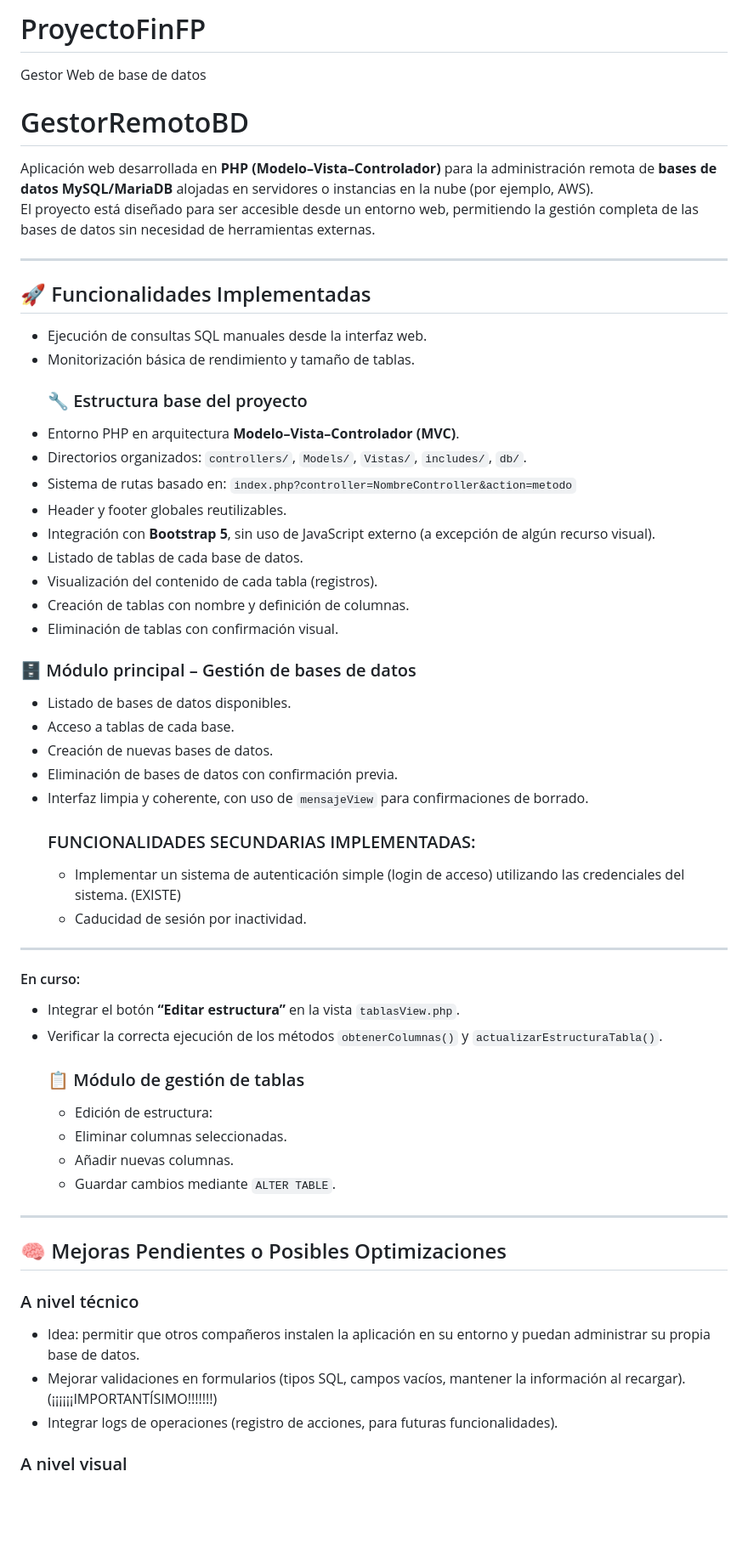
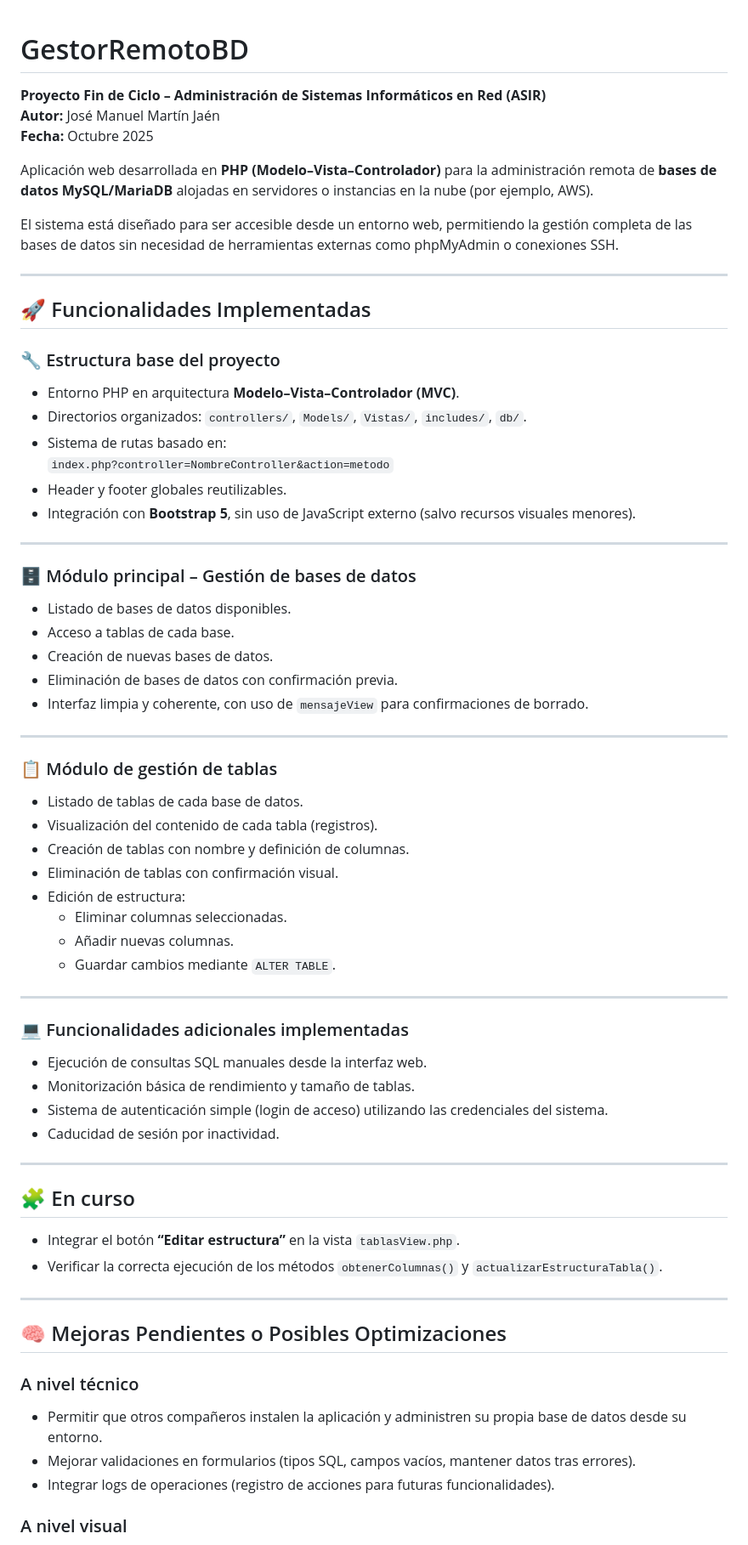
Before and after one commit to jmmartinj02/ProyectoFinFP, a Markdown page: README.md, the part around the change printed below. Shown: that part at 85% size. Drawn GitHub-style; blank space fills up the shorter version.

```diff
--- a/README.md
+++ b/README.md
@@ -1,56 +1,67 @@
-# ProyectoFinFP
-Gestor Web de base de datos
 # GestorRemotoBD
+**Proyecto Fin de Ciclo – Administración de Sistemas Informáticos en Red (ASIR)**
+**Autor:** José Manuel Martín Jaén
+**Fecha:** Octubre 2025
 
 Aplicación web desarrollada en **PHP (Modelo–Vista–Controlador)** para la administración remota de **bases de datos MySQL/MariaDB** alojadas en servidores o instancias en la nube (por ejemplo, AWS).
-El proyecto está diseñado para ser accesible desde un entorno web, permitiendo la gestión completa de las bases de datos sin necesidad de herramientas externas.
+
+El sistema está diseñado para ser accesible desde un entorno web, permitiendo la gestión completa de las bases de datos sin necesidad de herramientas externas como phpMyAdmin o conexiones SSH.
 
 ---
 
 ## 🚀 Funcionalidades Implementadas
-  - Ejecución de consultas SQL manuales desde la interfaz web.
-  - Monitorización básica de rendimiento y tamaño de tablas.
-    ### 🔧 Estructura base del proyecto
-  - Entorno PHP en arquitectura **Modelo–Vista–Controlador (MVC)**.
-  - Directorios organizados: `controllers/`, `Models/`, `Vistas/`, `includes/`, `db/`.
-  - Sistema de rutas basado en: `index.php?controller=NombreController&action=metodo`
-  - Header y footer globales reutilizables.
-  - Integración con **Bootstrap 5**, sin uso de JavaScript externo (a excepción de algún recurso visual).
-  - Listado de tablas de cada base de datos.
-  - Visualización del contenido de cada tabla (registros).
-  - Creación de tablas con nombre y definición de columnas.
-  - Eliminación de tablas con confirmación visual.
-   ### 🗄️ Módulo principal – Gestión de bases de datos
-  - Listado de bases de datos disponibles.
-  - Acceso a tablas de cada base.
-  - Creación de nuevas bases de datos.
-  - Eliminación de bases de datos con confirmación previa.
-  - Interfaz limpia y coherente, con uso de `mensajeView` para confirmaciones de borrado.
-    ### FUNCIONALIDADES SECUNDARIAS IMPLEMENTADAS:
-     - Implementar un sistema de autenticación simple (login de acceso) utilizando las credenciales del sistema.  (EXISTE)
-     - Caducidad de sesión por inactividad.
 
+### 🔧 Estructura base del proyecto
+- Entorno PHP en arquitectura **Modelo–Vista–Controlador (MVC)**.
+- Directorios organizados: `controllers/`, `Models/`, `Vistas/`, `includes/`, `db/`.
+- Sistema de rutas basado en:
+  `index.php?controller=NombreController&action=metodo`
+- Header y footer globales reutilizables.
+- Integración con **Bootstrap 5**, sin uso de JavaScript externo (salvo recursos visuales menores).
 
 ---
 
-#### En curso:
-- Integrar el botón **“Editar estructura”** en la vista `tablasView.php`.
-- Verificar la correcta ejecución de los métodos `obtenerColumnas()` y `actualizarEstructuraTabla()`.
-  ### 📋 Módulo de gestión de tablas
-  - Edición de estructura:
+### 🗄️ Módulo principal – Gestión de bases de datos
+- Listado de bases de datos disponibles.
+- Acceso a tablas de cada base.
+- Creación de nuevas bases de datos.
+- Eliminación de bases de datos con confirmación previa.
+- Interfaz limpia y coherente, con uso de `mensajeView` para confirmaciones de borrado.
+
+---
+
+### 📋 Módulo de gestión de tablas
+- Listado de tablas de cada base de datos.
+- Visualización del contenido de cada tabla (registros).
+- Creación de tablas con nombre y definición de columnas.
+- Eliminación de tablas con confirmación visual.
+- Edición de estructura:
   - Eliminar columnas seleccionadas.
   - Añadir nuevas columnas.
   - Guardar cambios mediante `ALTER TABLE`.
 
 ---
 
+### 💻 Funcionalidades adicionales implementadas
+- Ejecución de consultas SQL manuales desde la interfaz web.
+- Monitorización básica de rendimiento y tamaño de tablas.
+- Sistema de autenticación simple (login de acceso) utilizando las credenciales del sistema.
+- Caducidad de sesión por inactividad.
+
+---
+
+## 🧩 En curso
+- Integrar el botón **“Editar estructura”** en la vista `tablasView.php`.
+- Verificar la correcta ejecución de los métodos `obtenerColumnas()` y `actualizarEstructuraTabla()`.
+
+---
+
 ## 🧠 Mejoras Pendientes o Posibles Optimizaciones
 
 ### A nivel técnico
-  - Idea: permitir que otros compañeros instalen la aplicación en su entorno y puedan administrar su propia base de datos.
-- Mejorar validaciones en formularios (tipos SQL, campos vacíos, mantener la información al recargar).  (¡¡¡¡¡¡IMPORTANTÍSIMO!!!!!!!)
-- Integrar logs de operaciones (registro de acciones, para futuras funcionalidades).
-
+- Permitir que otros compañeros instalen la aplicación y administren su propia base de datos desde su entorno.
+- Mejorar validaciones en formularios (tipos SQL, campos vacíos, mantener datos tras errores).
+- Integrar logs de operaciones (registro de acciones para futuras funcionalidades).
 
 ### A nivel visual
 - Ajustar detalles de estilo (espaciado, botones, tipografía).
```
Also changed, not shown: other parts of README.md (+3 -5 lines).
